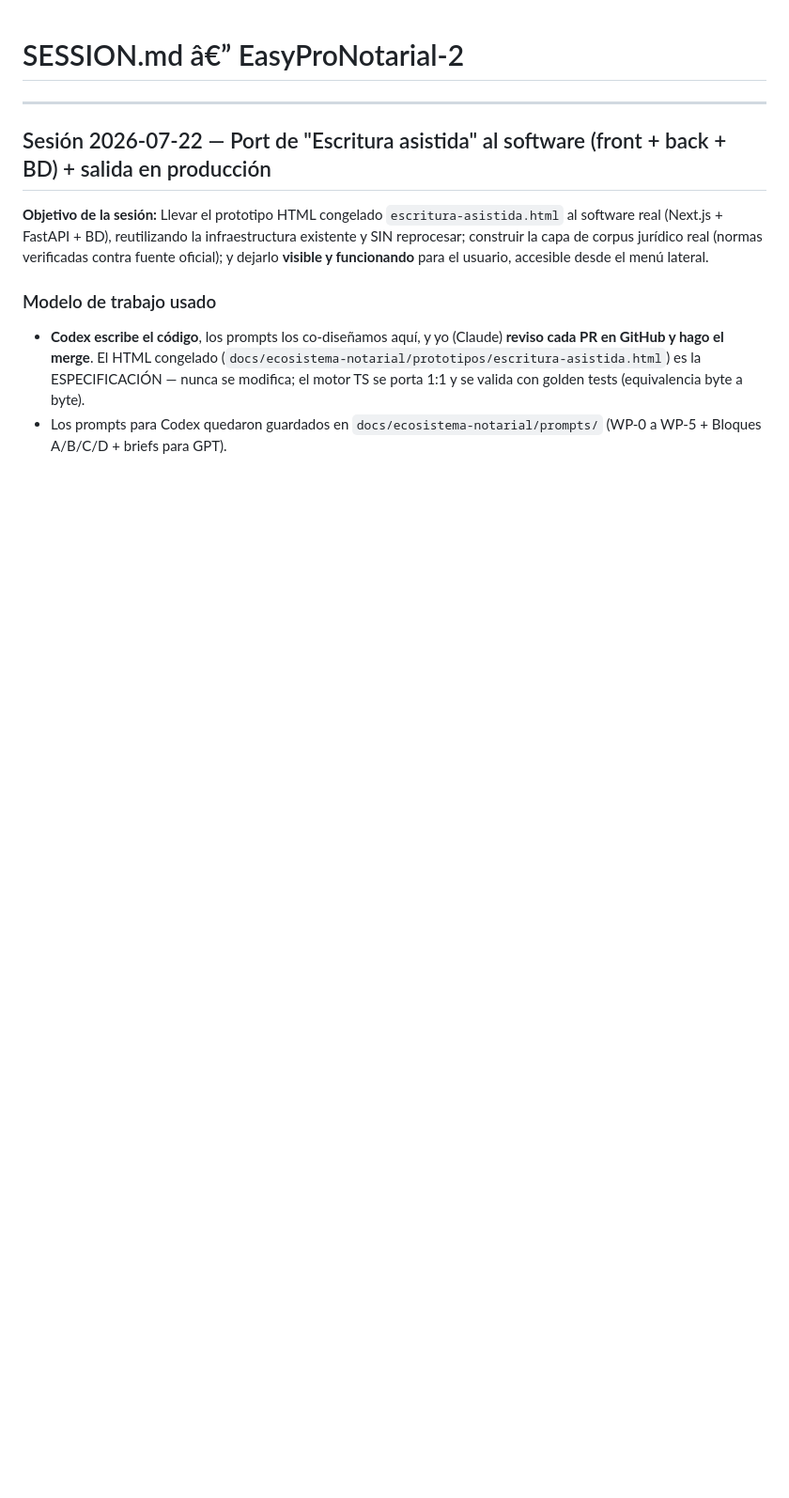
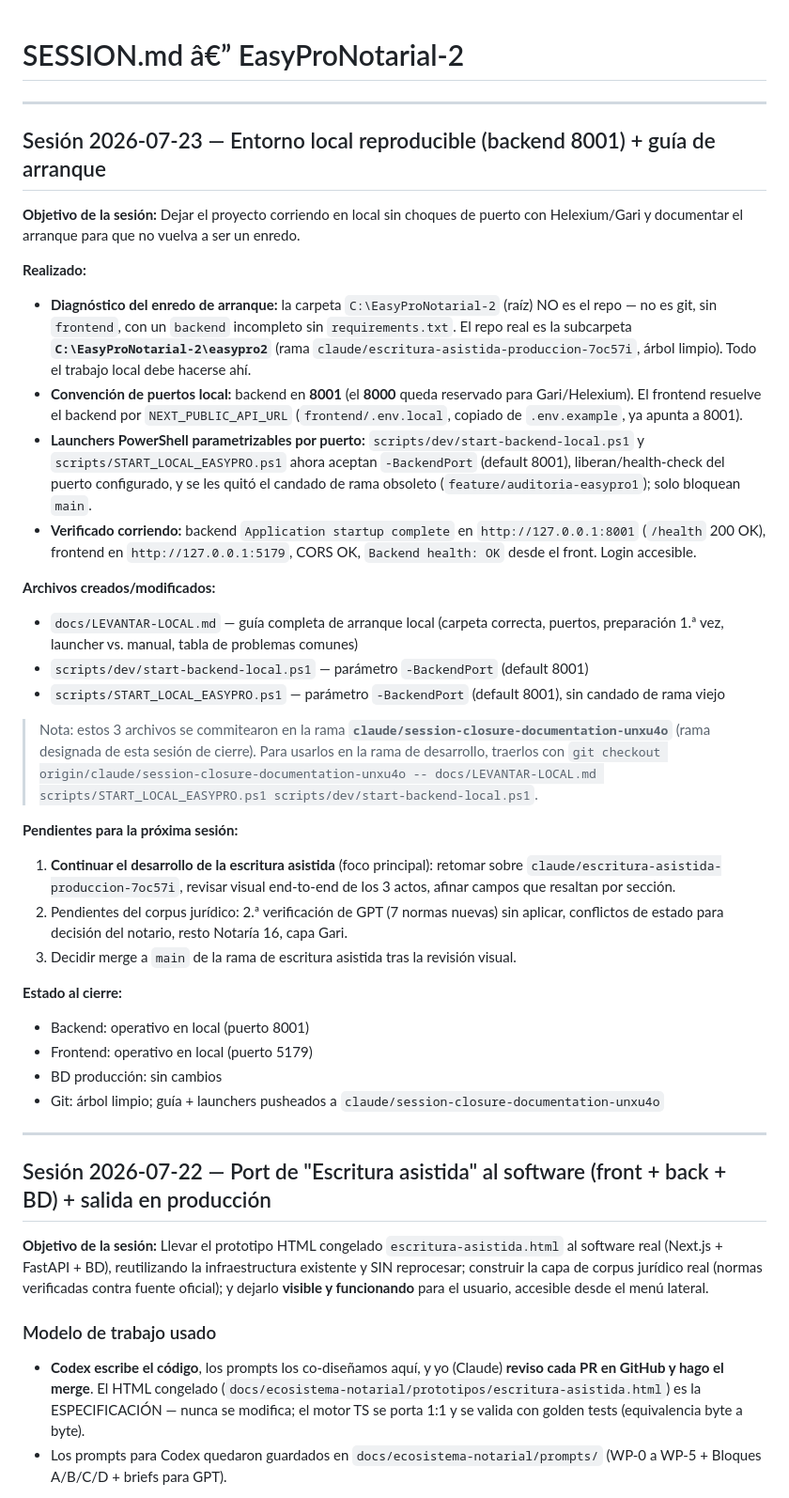
Before and after one commit to cesargiraldoa/EasyProNotarial-2, a Markdown page: SESSION.md, the part around the change. Shown at 94% size. Drawn GitHub-style; blank space fills up the shorter version.

Commit message:
chore: actualizar SESSION.md post-sesión 2026-07-23

```diff
--- a/SESSION.md
+++ b/SESSION.md
@@ -1,4 +1,33 @@
 # SESSION.md â€” EasyProNotarial-2
+
+---
+## Sesión 2026-07-23 — Entorno local reproducible (backend 8001) + guía de arranque
+
+**Objetivo de la sesión:** Dejar el proyecto corriendo en local sin choques de puerto con Helexium/Gari y documentar el arranque para que no vuelva a ser un enredo.
+
+**Realizado:**
+- **Diagnóstico del enredo de arranque:** la carpeta `C:\EasyProNotarial-2` (raíz) NO es el repo — no es git, sin `frontend`, con un `backend` incompleto sin `requirements.txt`. El repo real es la subcarpeta **`C:\EasyProNotarial-2\easypro2`** (rama `claude/escritura-asistida-produccion-7oc57i`, árbol limpio). Todo el trabajo local debe hacerse ahí.
+- **Convención de puertos local:** backend en **8001** (el **8000** queda reservado para Gari/Helexium). El frontend resuelve el backend por `NEXT_PUBLIC_API_URL` (`frontend/.env.local`, copiado de `.env.example`, ya apunta a 8001).
+- **Launchers PowerShell parametrizables por puerto:** `scripts/dev/start-backend-local.ps1` y `scripts/START_LOCAL_EASYPRO.ps1` ahora aceptan `-BackendPort` (default 8001), liberan/health-check del puerto configurado, y se les quitó el candado de rama obsoleto (`feature/auditoria-easypro1`); solo bloquean `main`.
+- **Verificado corriendo:** backend `Application startup complete` en `http://127.0.0.1:8001` (`/health` 200 OK), frontend en `http://127.0.0.1:5179`, CORS OK, `Backend health: OK` desde el front. Login accesible.
+
+**Archivos creados/modificados:**
+- `docs/LEVANTAR-LOCAL.md` — guía completa de arranque local (carpeta correcta, puertos, preparación 1.ª vez, launcher vs. manual, tabla de problemas comunes)
+- `scripts/dev/start-backend-local.ps1` — parámetro `-BackendPort` (default 8001)
+- `scripts/START_LOCAL_EASYPRO.ps1` — parámetro `-BackendPort` (default 8001), sin candado de rama viejo
+
+> Nota: estos 3 archivos se commitearon en la rama **`claude/session-closure-documentation-unxu4o`** (rama designada de esta sesión de cierre). Para usarlos en la rama de desarrollo, traerlos con `git checkout origin/claude/session-closure-documentation-unxu4o -- docs/LEVANTAR-LOCAL.md scripts/START_LOCAL_EASYPRO.ps1 scripts/dev/start-backend-local.ps1`.
+
+**Pendientes para la próxima sesión:**
+1. **Continuar el desarrollo de la escritura asistida** (foco principal): retomar sobre `claude/escritura-asistida-produccion-7oc57i`, revisar visual end-to-end de los 3 actos, afinar campos que resaltan por sección.
+2. Pendientes del corpus jurídico: 2.ª verificación de GPT (7 normas nuevas) sin aplicar, conflictos de estado para decisión del notario, resto Notaría 16, capa Gari.
+3. Decidir merge a `main` de la rama de escritura asistida tras la revisión visual.
+
+**Estado al cierre:**
+- Backend: operativo en local (puerto 8001)
+- Frontend: operativo en local (puerto 5179)
+- BD producción: sin cambios
+- Git: árbol limpio; guía + launchers pusheados a `claude/session-closure-documentation-unxu4o`
 
 ---
 ## Sesión 2026-07-22 — Port de "Escritura asistida" al software (front + back + BD) + salida en producción
```
